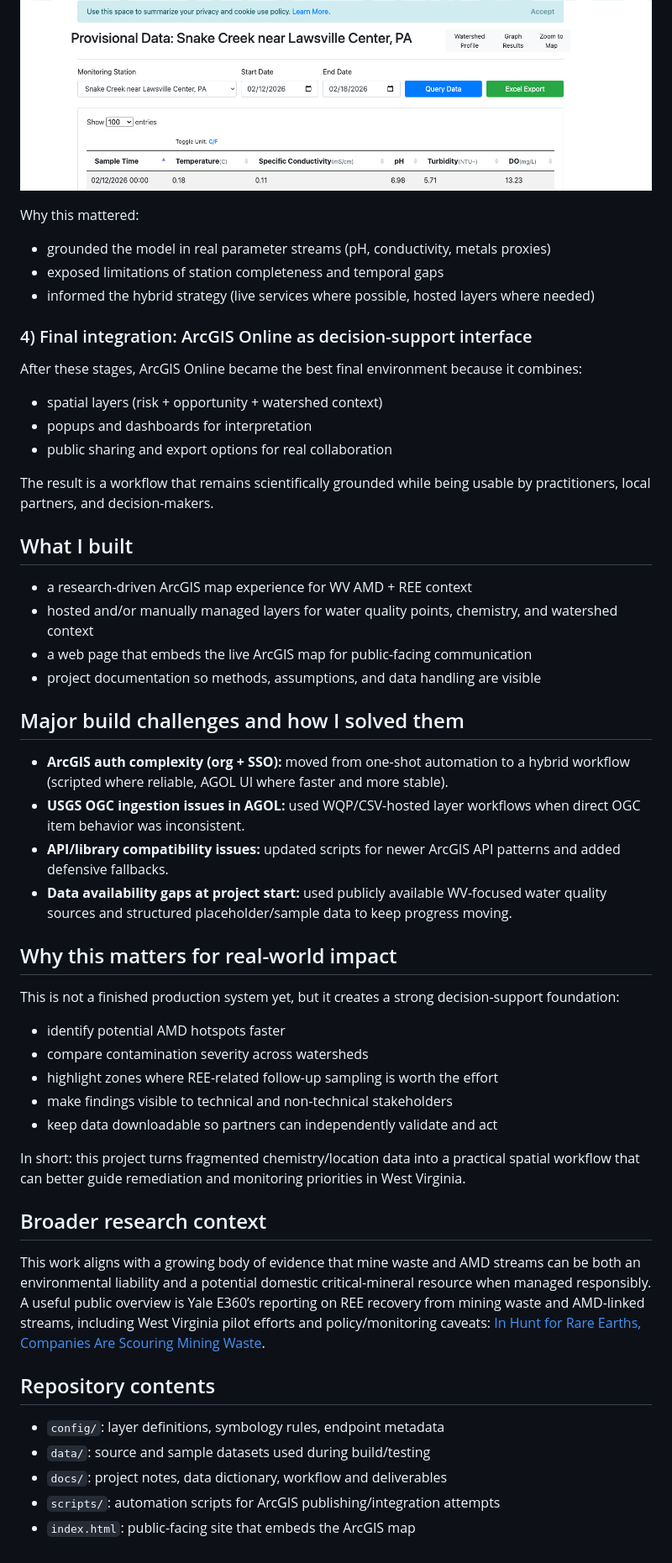
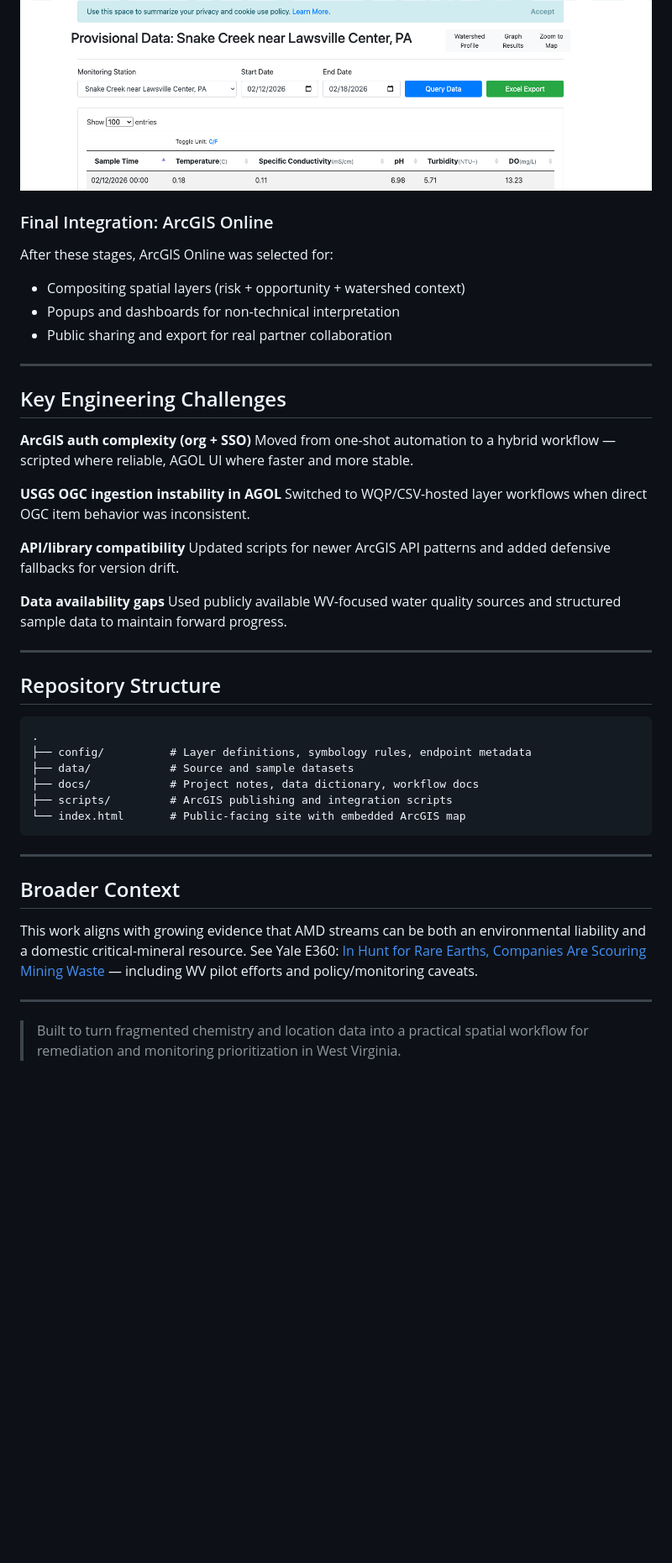
Before and after one commit to sarveshtiku/acid-mine-drainage-rer, a Markdown page: README.md, the part around one of its changes. Shown at 84% size. Rendered like a GitHub page; blank space fills up the shorter version.

````diff
--- a/README.md
+++ b/README.md
@@ -114,56 +150,48 @@ Before final ArcGIS integration, I worked with USGS-style provisional station da
 
 ![USGS provisional station data workflow](website-images/Provisional-Data.png)
 
-Why this mattered:
+### Final Integration: ArcGIS Online
 
-- grounded the model in real parameter streams (pH, conductivity, metals proxies)
-- exposed limitations of station completeness and temporal gaps
-- informed the hybrid strategy (live services where possible, hosted layers where needed)
+After these stages, ArcGIS Online was selected for:
+- Compositing spatial layers (risk + opportunity + watershed context)
+- Popups and dashboards for non-technical interpretation
+- Public sharing and export for real partner collaboration
 
-### 4) Final integration: ArcGIS Online as decision-support interface
+---
 
-After these stages, ArcGIS Online became the best final environment because it combines:
+## Key Engineering Challenges
 
-- spatial layers (risk + opportunity + watershed context)
-- popups and dashboards for interpretation
-- public sharing and export options for real collaboration
+**ArcGIS auth complexity (org + SSO)**
+Moved from one-shot automation to a hybrid workflow — scripted where reliable, AGOL UI where faster and more stable.
 
-The result is a workflow that remains scientifically grounded while being usable by practitioners, local partners, and decision-makers.
+**USGS OGC ingestion instability in AGOL**
+Switched to WQP/CSV-hosted layer workflows when direct OGC item behavior was inconsistent.
 
-## What I built
+**API/library compatibility**
+Updated scripts for newer ArcGIS API patterns and added defensive fallbacks for version drift.
 
-- a research-driven ArcGIS map experience for WV AMD + REE context
-- hosted and/or manually managed layers for water quality points, chemistry, and watershed context
-- a web page that embeds the live ArcGIS map for public-facing communication
-- project documentation so methods, assumptions, and data handling are visible
+**Data availability gaps**
+Used publicly available WV-focused water quality sources and structured sample data to maintain forward progress.
 
-## Major build challenges and how I solved them
+---
 
-- **ArcGIS auth complexity (org + SSO):** moved from one-shot automation to a hybrid workflow (scripted where reliable, AGOL UI where faster and more stable).
-- **USGS OGC ingestion issues in AGOL:** used WQP/CSV-hosted layer workflows when direct OGC item behavior was inconsistent.
-- **API/library compatibility issues:** updated scripts for newer ArcGIS API patterns and added defensive fallbacks.
-- **Data availability gaps at project start:** used publicly available WV-focused water quality sources and structured placeholder/sample data to keep progress moving.
+## Repository Structure
 
-## Why this matters for real-world impact
+```
+.
+├── config/          # Layer definitions, symbology rules, endpoint metadata
+├── data/            # Source and sample datasets
+├── docs/            # Project notes, data dictionary, workflow docs
+├── scripts/         # ArcGIS publishing and integration scripts
+└── index.html       # Public-facing site with embedded ArcGIS map
+```
 
-This is not a finished production system yet, but it creates a strong decision-support foundation:
+---
 
-- identify potential AMD hotspots faster
-- compare contamination severity across watersheds
-- highlight zones where REE-related follow-up sampling is worth the effort
-- make findings visible to technical and non-technical stakeholders
-- keep data downloadable so partners can independently validate and act
+## Broader Context
 
-In short: this project turns fragmented chemistry/location data into a practical spatial workflow that can better guide remediation and monitoring priorities in West Virginia.
+This work aligns with growing evidence that AMD streams can be both an environmental liability and a domestic critical-mineral resource. See Yale E360: [In Hunt for Rare Earths, Companies Are Scouring Mining Waste](https://e360.yale.edu/features/mining-waste-rare-earth-minerals) — including WV pilot efforts and policy/monitoring caveats.
 
-## Broader research context
+---
 
-This work aligns with a growing body of evidence that mine waste and AMD streams can be both an environmental liability and a potential domestic critical-mineral resource when managed responsibly. A useful public overview is Yale E360’s reporting on REE recovery from mining waste and AMD-linked streams, including West Virginia pilot efforts and policy/monitoring caveats: [In Hunt for Rare Earths, Companies Are Scouring Mining Waste](https://e360.yale.edu/features/mining-waste-rare-earth-minerals).
-
-## Repository contents
-
-- `config/`: layer definitions, symbology rules, endpoint metadata
-- `data/`: source and sample datasets used during build/testing
-- `docs/`: project notes, data dictionary, workflow and deliverables
-- `scripts/`: automation scripts for ArcGIS publishing/integration attempts
-- `index.html`: public-facing site that embeds the ArcGIS map
+> Built to turn fragmented chemistry and location data into a practical spatial workflow for remediation and monitoring prioritization in West Virginia.
````
Also changed, not shown: other parts of README.md (+108 -72 lines).
